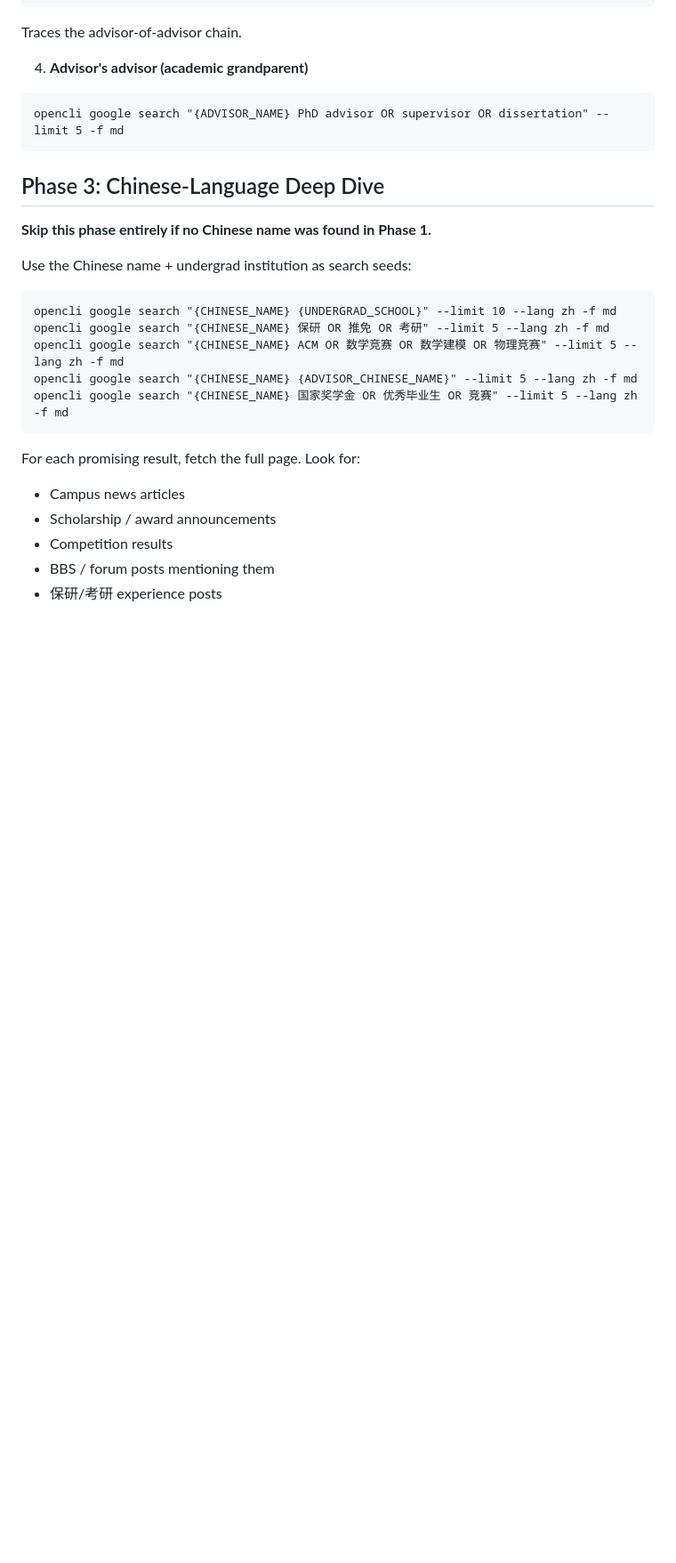
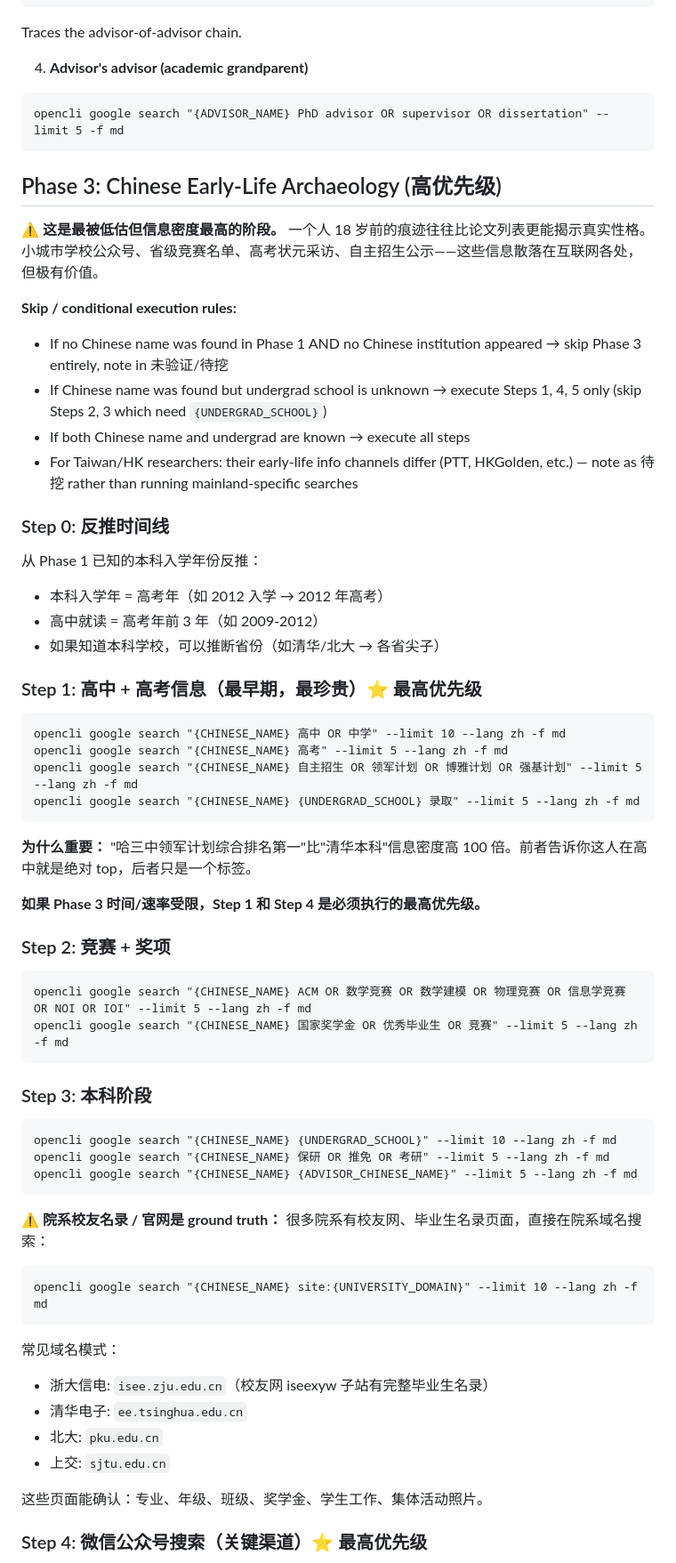
Before and after one commit to freemty/yuanbo-skills, a Markdown page: unbox/references/subagent-prompt.md, the part around one of its changes. Shown at 89% size. GitHub-like rendering; blank space fills up the shorter version.

````diff
--- a/unbox/references/subagent-prompt.md
+++ b/unbox/references/subagent-prompt.md
@@ -208,23 +210,62 @@ Traces the advisor-of-advisor chain.
 opencli google search "{ADVISOR_NAME} PhD advisor OR supervisor OR dissertation" --limit 5 -f md
 ```
 
-## Phase 3: Chinese-Language Deep Dive
+## Phase 3: Chinese Early-Life Archaeology (高优先级)
 
-**Skip this phase entirely if no Chinese name was found in Phase 1.**
+**⚠️ 这是最被低估但信息密度最高的阶段。** 一个人 18 岁前的痕迹往往比论文列表更能揭示真实性格。小城市学校公众号、省级竞赛名单、高考状元采访、自主招生公示——这些信息散落在互联网各处，但极有价值。
 
-Use the Chinese name + undergrad institution as search seeds:
+**Skip / conditional execution rules:**
+- If no Chinese name was found in Phase 1 AND no Chinese institution appeared → skip Phase 3 entirely, note in 未验证/待挖
+- If Chinese name was found but undergrad school is unknown → execute Steps 1, 4, 5 only (skip Steps 2, 3 which need `{UNDERGRAD_SCHOOL}`)
+- If both Chinese name and undergrad are known → execute all steps
+- For Taiwan/HK researchers: their early-life info channels differ (PTT, HKGolden, etc.) — note as 待挖 rather than running mainland-specific searches
+
+### Step 0: 反推时间线
+
+从 Phase 1 已知的本科入学年份反推：
+- 本科入学年 = 高考年（如 2012 入学 → 2012 年高考）
+- 高中就读 = 高考年前 3 年（如 2009-2012）
+- 如果知道本科学校，可以推断省份（如清华/北大 → 各省尖子）
+
+### Step 1: 高中 + 高考信息（最早期，最珍贵）⭐ 最高优先级
+
+```
+opencli google search "{CHINESE_NAME} 高中 OR 中学" --limit 10 --lang zh -f md
+opencli google search "{CHINESE_NAME} 高考" --limit 5 --lang zh -f md
+opencli google search "{CHINESE_NAME} 自主招生 OR 领军计划 OR 博雅计划 OR 强基计划" --limit 5 --lang zh -f md
+opencli google search "{CHINESE_NAME} {UNDERGRAD_SCHOOL} 录取" --limit 5 --lang zh -f md
+```
+
+**为什么重要：** "哈三中领军计划综合排名第一"比"清华本科"信息密度高 100 倍。前者告诉你这人在高中就是绝对 top，后者只是一个标签。
+
+**如果 Phase 3 时间/速率受限，Step 1 和 Step 4 是必须执行的最高优先级。**
+
+### Step 2: 竞赛 + 奖项
+
+```
+opencli google search "{CHINESE_NAME} ACM OR 数学竞赛 OR 数学建模 OR 物理竞赛 OR 信息学竞赛 OR NOI OR IOI" --limit 5 --lang zh -f md
+opencli google search "{CHINESE_NAME} 国家奖学金 OR 优秀毕业生 OR 竞赛" --limit 5 --lang zh -f md
+```
+
+### Step 3: 本科阶段
 
 ```
 opencli google search "{CHINESE_NAME} {UNDERGRAD_SCHOOL}" --limit 10 --lang zh -f md
 opencli google search "{CHINESE_NAME} 保研 OR 推免 OR 考研" --limit 5 --lang zh -f md
-opencli google search "{CHINESE_NAME} ACM OR 数学竞赛 OR 数学建模 OR 物理竞赛" --limit 5 --lang zh -f md
 opencli google search "{CHINESE_NAME} {ADVISOR_CHINESE_NAME}" --limit 5 --lang zh -f md
-opencli google search "{CHINESE_NAME} 国家奖学金 OR 优秀毕业生 OR 竞赛" --limit 5 --lang zh -f md
 ```
 
-For each promising result, fetch the full page. Look for:
-- Campus news articles
-- Scholarship / award announcements
-- Competition results
-- BBS / forum posts mentioning them
-- 保研/考研 experience posts
+**⚠️ 院系校友名录 / 官网是 ground truth：** 很多院系有校友网、毕业生名录页面，直接在院系域名搜索：
+```
+opencli google search "{CHINESE_NAME} site:{UNIVERSITY_DOMAIN}" --limit 10 --lang zh -f md
+```
+常见域名模式：
+- 浙大信电: `isee.zju.edu.cn`（校友网 iseexyw 子站有完整毕业生名录）
+- 清华电子: `ee.tsinghua.edu.cn`
+- 北大: `pku.edu.cn`
+- 上交: `sjtu.edu.cn`
+
+这些页面能确认：专业、年级、班级、奖学金、学生工作、集体活动照片。
+
+### Step 4: 微信公众号搜索（关键渠道）⭐ 最高优先级
+
````
Also changed, not shown: other parts of unbox/references/subagent-prompt.md (+47 -1 lines), unbox/SKILL.md (+3 -0 lines).
